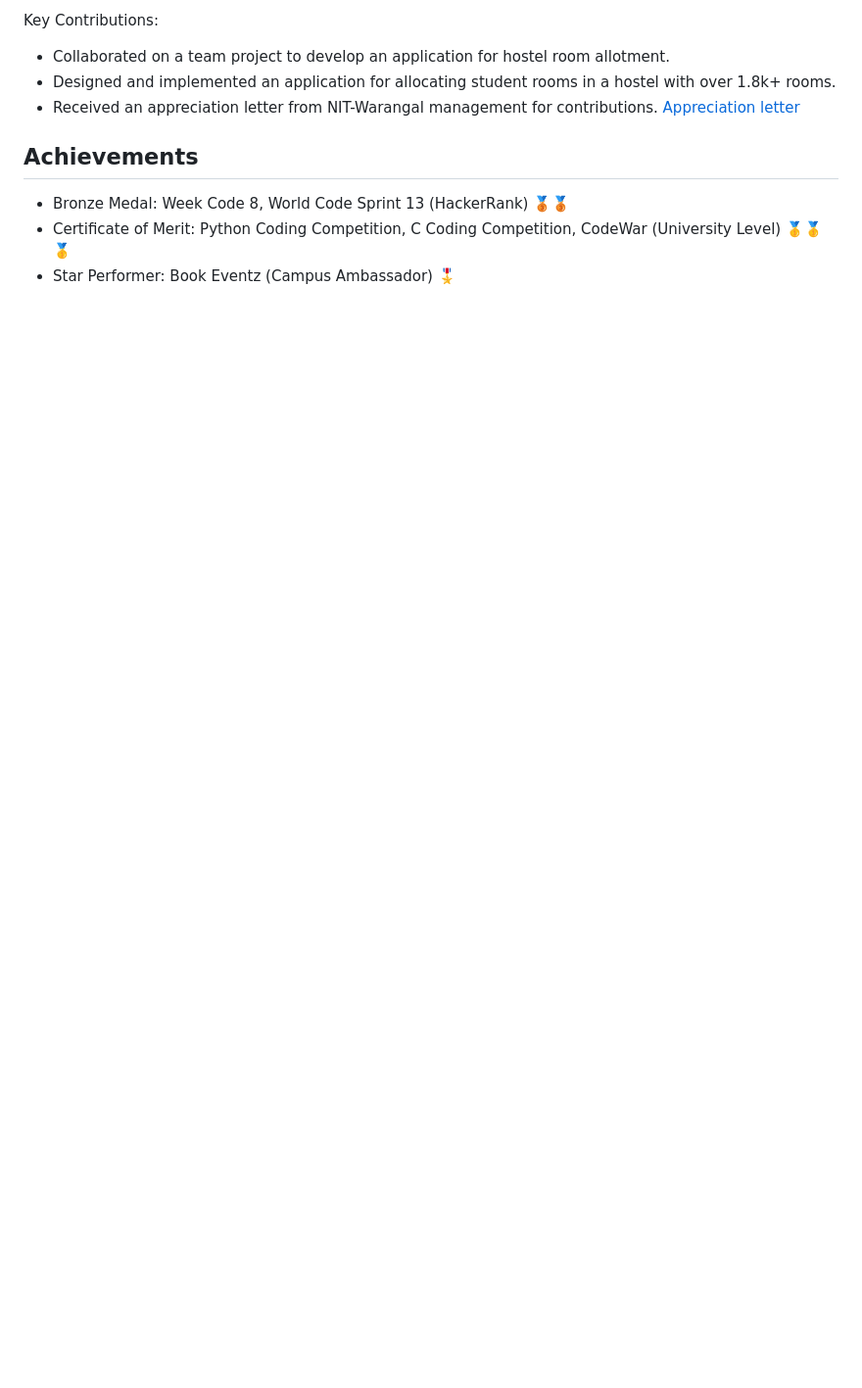
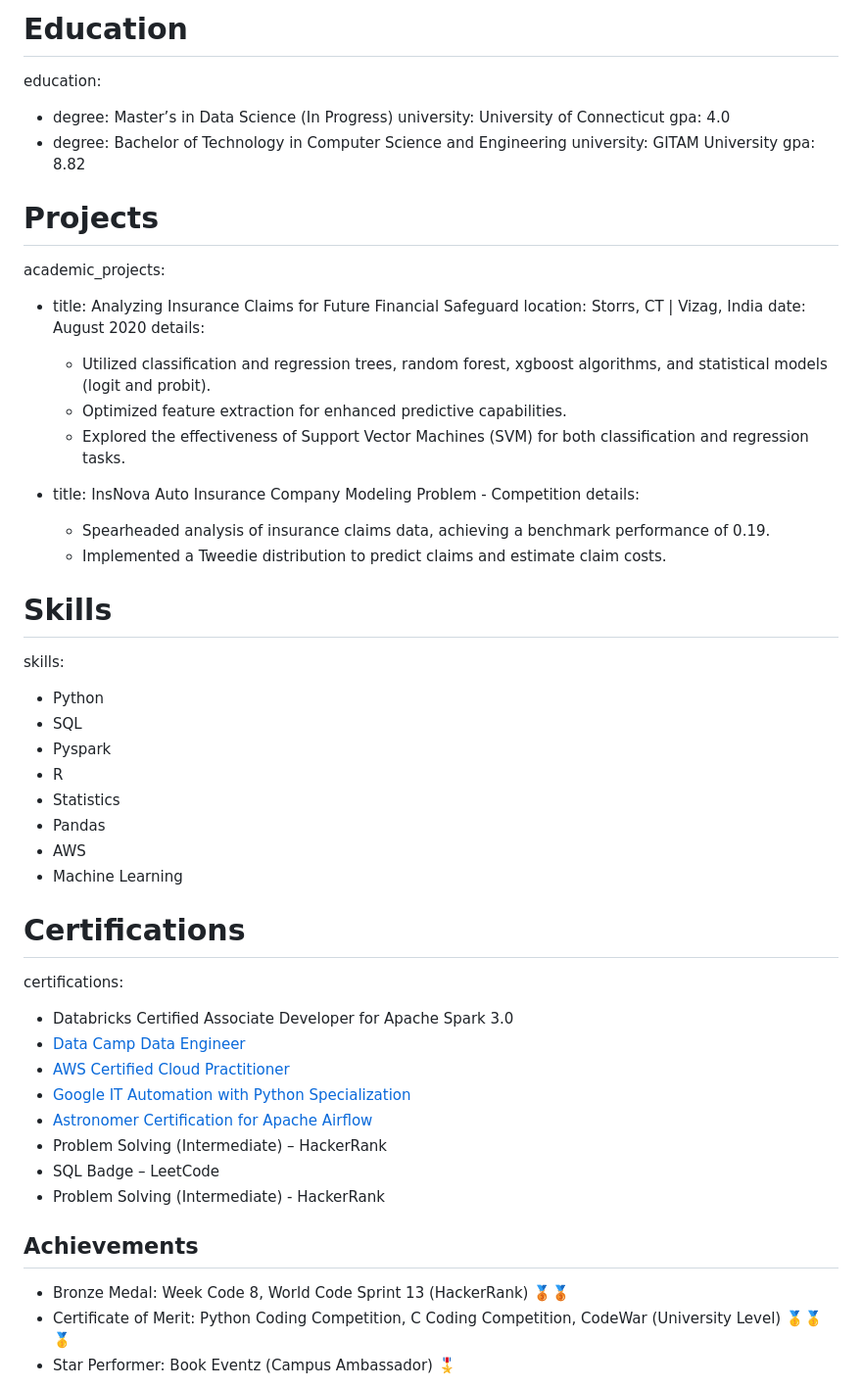
Before and after one commit to lohitmarla-uconn/lohitmalra-uconn.github.io, a Markdown page: README.md, the part around one of its changes. Shown at 98% size. GitHub-like rendering; blank space fills up the shorter version.

```diff
--- a/README.md
+++ b/README.md
@@ -55,9 +61,49 @@ Key Contributions:
 
-Key Contributions:
-- Collaborated on a team project to develop an application for hostel room allotment.
-- Designed and implemented an application for allocating student rooms in a hostel with over 1.8k+ rooms.
-- Received an appreciation letter from NIT-Warangal management for contributions.
-  [Appreciation letter](https://drive.google.com/file/d/1j_vKxuxp-iJYlkDnsdLnVcl52eJjKNLv/view?usp=sharing)
+# Education
+education:
+  - degree: Master’s in Data Science (In Progress)
+    university: University of Connecticut
+    gpa: 4.0
+  - degree: Bachelor of Technology in Computer Science and Engineering
+    university: GITAM University
+    gpa: 8.82
+
+# Projects
+academic_projects:
+  - title: Analyzing Insurance Claims for Future Financial Safeguard
+    location: Storrs, CT | Vizag, India
+    date: August 2020
+    details:
+      - Utilized classification and regression trees, random forest, xgboost algorithms, and statistical models (logit and probit).
+      - Optimized feature extraction for enhanced predictive capabilities.
+      - Explored the effectiveness of Support Vector Machines (SVM) for both classification and regression tasks.
+
+  - title: InsNova Auto Insurance Company Modeling Problem - Competition
+    details:
+      - Spearheaded analysis of insurance claims data, achieving a benchmark performance of 0.19.
+      - Implemented a Tweedie distribution to predict claims and estimate claim costs.
+
+# Skills
+skills:
+  - Python
+  - SQL
+  - Pyspark
+  - R
+  - Statistics
+  - Pandas
+  - AWS
+  - Machine Learning
+
+# Certifications
+certifications:
+  - Databricks Certified Associate Developer for Apache Spark 3.0
+  - [Data Camp Data Engineer](https://www.datacamp.com/statement-of-accomplishment/track/bb3172962b5cb453ea28c858c382362c42ba2fae)
+  - [AWS Certified Cloud Practitioner](https://www.credly.com/badges/bab9ff88-1a94-4036-9790-c359da957c98?source=linked_in_profile)
+  - [Google IT Automation with Python Specialization](https://www.credly.com/org/coursera/badge/google-it-support-certificate-2023)
+  - [Astronomer Certification for Apache Airflow](https://www.credly.com/badges/7dd223dd-ac40-48ef-979e-2b8f941719d7?source=linked_in_profile)
+  - Problem Solving (Intermediate) – HackerRank
+  - SQL Badge – LeetCode
+  - Problem Solving (Intermediate) - HackerRank
 
 ## Achievements
 - Bronze Medal: Week Code 8, World Code Sprint 13 (HackerRank) 🥉🥉
```
Also changed, not shown: other parts of README.md (+44 -42 lines).
